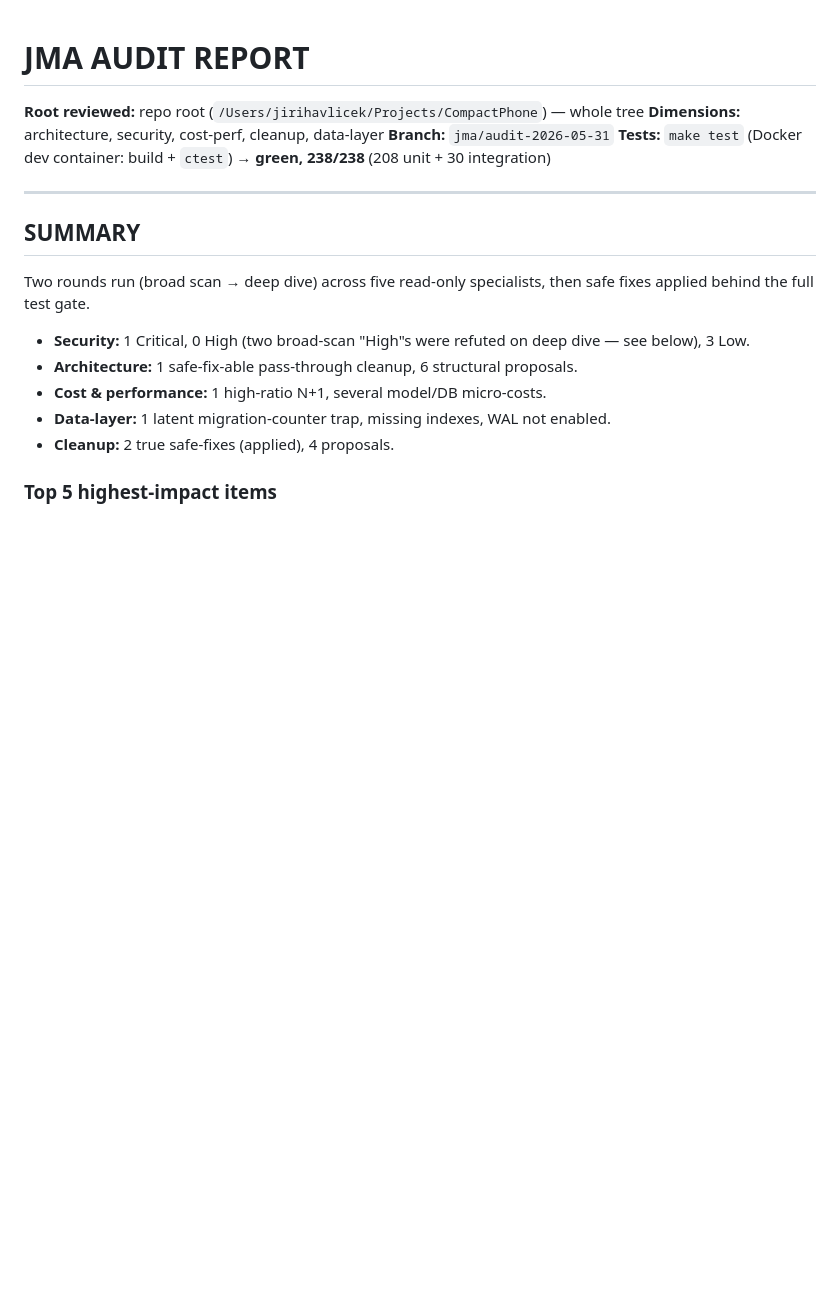
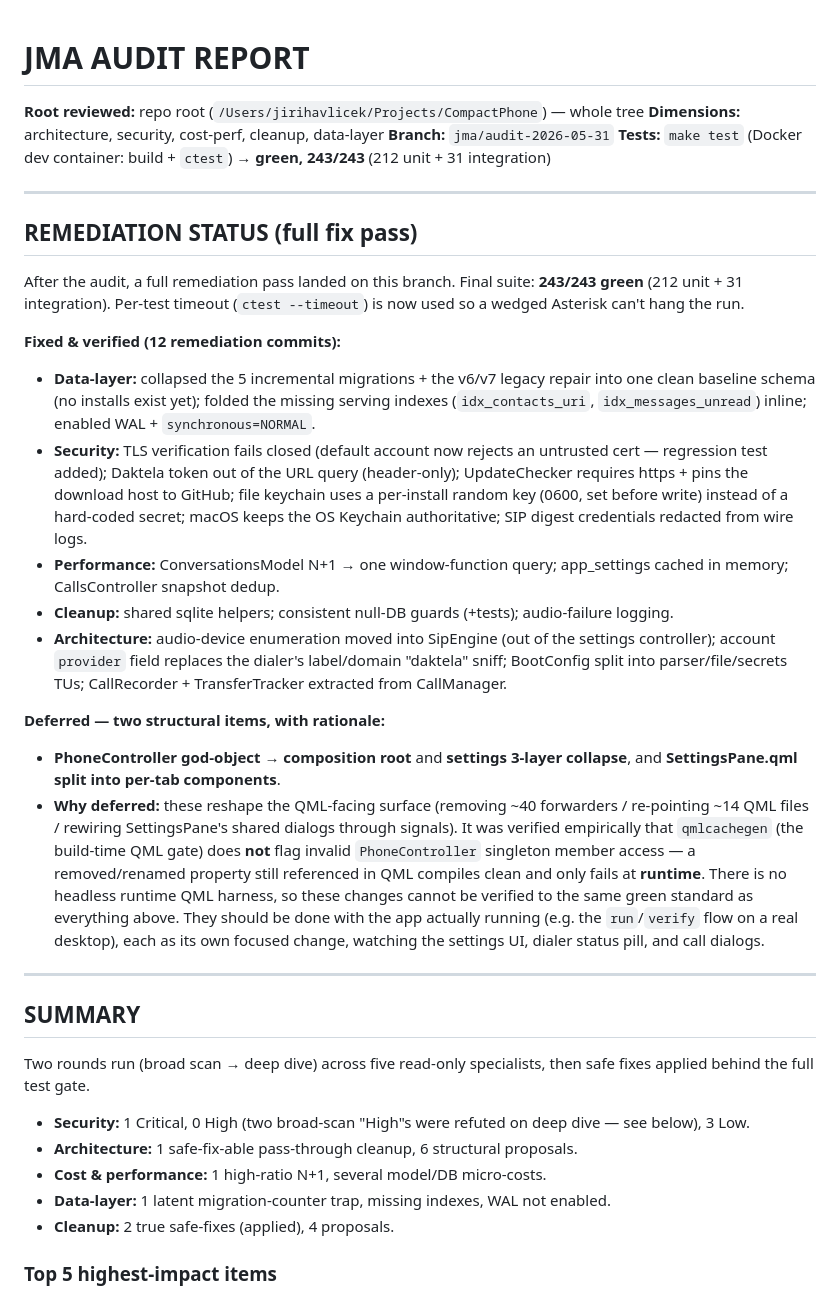
Before and after one commit to marwain91/compact-phone, a Markdown page: docs/audit-2026-05-31.md, the part around the change. GitHub-like rendering; blank space fills up the shorter version.

Commit message:
docs: record remediation status and deferred QML-surface items
Document the 18-commit fix pass (243/243 green) and why the two remaining
structural decompositions (PhoneController composition-root / settings collapse,
SettingsPane split) are deferred: qmlcachegen does not catch invalid singleton
property access at build time, so these QML-surface rewrites need a runtime
smoke test the headless container can't provide.

Co-Authored-By: Claude Opus 4.8 (1M context) <noreply@anthropic.com>

```diff
--- a/docs/audit-2026-05-31.md
+++ b/docs/audit-2026-05-31.md
@@ -3,7 +3,51 @@
 **Root reviewed:** repo root (`/Users/jirihavlicek/Projects/CompactPhone`) — whole tree
 **Dimensions:** architecture, security, cost-perf, cleanup, data-layer
 **Branch:** `jma/audit-2026-05-31`
-**Tests:** `make test` (Docker dev container: build + `ctest`) → **green, 238/238** (208 unit + 30 integration)
+**Tests:** `make test` (Docker dev container: build + `ctest`) → **green, 243/243** (212 unit + 31 integration)
+
+---
+
+## REMEDIATION STATUS (full fix pass)
+
+After the audit, a full remediation pass landed on this branch. Final suite:
+**243/243 green** (212 unit + 31 integration). Per-test timeout (`ctest
+--timeout`) is now used so a wedged Asterisk can't hang the run.
+
+**Fixed & verified (12 remediation commits):**
+
+- **Data-layer:** collapsed the 5 incremental migrations + the v6/v7 legacy
+  repair into one clean baseline schema (no installs exist yet); folded the
+  missing serving indexes (`idx_contacts_uri`, `idx_messages_unread`) inline;
+  enabled WAL + `synchronous=NORMAL`.
+- **Security:** TLS verification fails closed (default account now rejects an
+  untrusted cert — regression test added); Daktela token out of the URL query
+  (header-only); UpdateChecker requires https + pins the download host to
+  GitHub; file keychain uses a per-install random key (0600, set before write)
+  instead of a hard-coded secret; macOS keeps the OS Keychain authoritative;
+  SIP digest credentials redacted from wire logs.
+- **Performance:** ConversationsModel N+1 → one window-function query;
+  app_settings cached in memory; CallsController snapshot dedup.
+- **Cleanup:** shared sqlite helpers; consistent null-DB guards (+tests);
+  audio-failure logging.
+- **Architecture:** audio-device enumeration moved into SipEngine (out of the
+  settings controller); account `provider` field replaces the dialer's
+  label/domain "daktela" sniff; BootConfig split into parser/file/secrets TUs;
+  CallRecorder + TransferTracker extracted from CallManager.
+
+**Deferred — two structural items, with rationale:**
+
+- **PhoneController god-object → composition root** and **settings 3-layer
+  collapse**, and **SettingsPane.qml split into per-tab components**.
+- **Why deferred:** these reshape the QML-facing surface (removing ~40
+  forwarders / re-pointing ~14 QML files / rewiring SettingsPane's shared
+  dialogs through signals). It was verified empirically that `qmlcachegen`
+  (the build-time QML gate) does **not** flag invalid `PhoneController`
+  singleton member access — a removed/renamed property still referenced in QML
+  compiles clean and only fails at **runtime**. There is no headless runtime
+  QML harness, so these changes cannot be verified to the same green standard
+  as everything above. They should be done with the app actually running
+  (e.g. the `run`/`verify` flow on a real desktop), each as its own focused
+  change, watching the settings UI, dialer status pill, and call dialogs.
 
 ---
 
```
